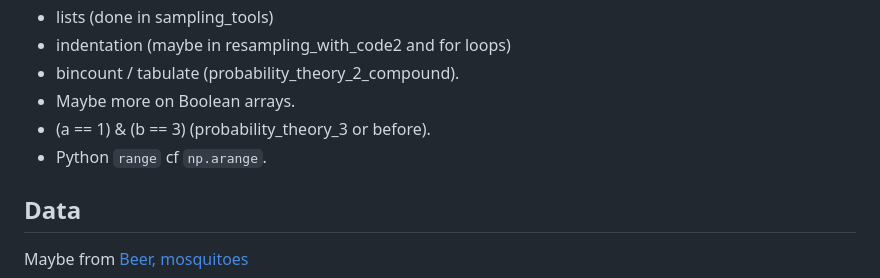
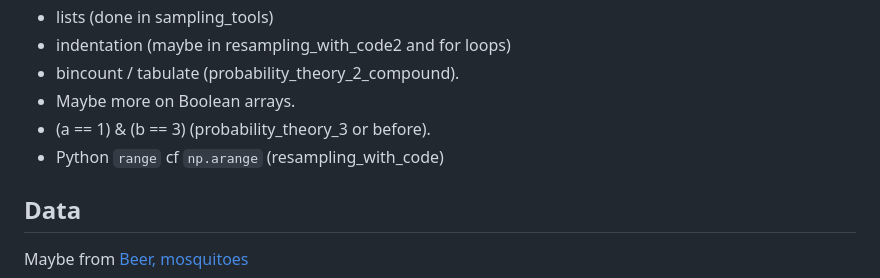
Before and after one commit to resampling-stats/resampling-with, a Markdown page: notes/general.md, the part around the change. Drawn GitHub-style.

Commit message:
Note python range covered.

```diff
--- a/notes/general.md
+++ b/notes/general.md
@@ -159,7 +159,7 @@ See <https://rmarkdown.rstudio.com/authoring_bibliographies_and_citations.html>
 * bincount / tabulate (probability_theory_2_compound).
 * Maybe more on Boolean arrays.
 * (a == 1) & (b == 3) (probability_theory_3 or before).
-* Python `range` cf `np.arange`.
+* Python `range` cf `np.arange` (resampling_with_code)
 
 ## Data
 
```
